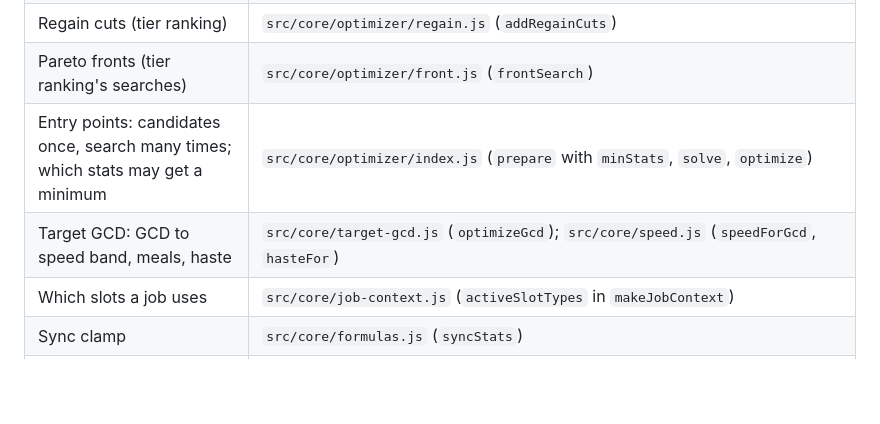
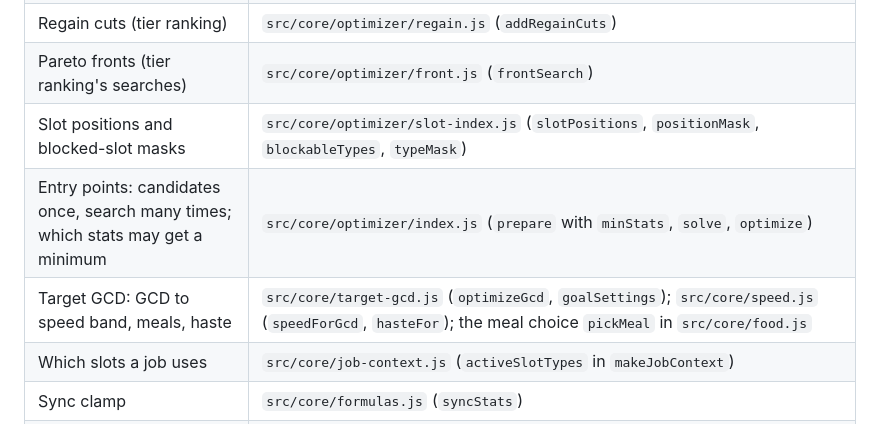
Before and after one commit to redactedkai/ff14-gear-sync-analysis, a Markdown page: docs/engineering/optimizer.md, the part around the change. GitHub-like rendering; blank space fills up the shorter version.

```diff
--- a/docs/engineering/optimizer.md
+++ b/docs/engineering/optimizer.md
@@ -657,8 +657,9 @@ Times, a new GCD for the same goal (the candidate lists reused, as on the page),
 | Bounds, limit tables, filters before the search, slot order and depth-first branch and bound | `src/core/optimizer/search.js` (`suffixBounds`, `limitTables`, `dropShortfalls`, `lagrangeBound`, `fixByReducedCost`, `shortListsFirst`, `branchAndBound`; `LAZY_TABLES`, the 2,000-node threshold for the tables per set of blocked slots; `TRIAL_NODES`, the trial search before the fronts) |
 | Regain cuts (tier ranking) | `src/core/optimizer/regain.js` (`addRegainCuts`) |
 | Pareto fronts (tier ranking's searches) | `src/core/optimizer/front.js` (`frontSearch`) |
+| Slot positions and blocked-slot masks | `src/core/optimizer/slot-index.js` (`slotPositions`, `positionMask`, `blockableTypes`, `typeMask`) |
 | Entry points: candidates once, search many times; which stats may get a minimum | `src/core/optimizer/index.js` (`prepare` with `minStats`, `solve`, `optimize`) |
-| Target GCD: GCD to speed band, meals, haste | `src/core/target-gcd.js` (`optimizeGcd`); `src/core/speed.js` (`speedForGcd`, `hasteFor`) |
+| Target GCD: GCD to speed band, meals, haste | `src/core/target-gcd.js` (`optimizeGcd`, `goalSettings`); `src/core/speed.js` (`speedForGcd`, `hasteFor`); the meal choice `pickMeal` in `src/core/food.js` |
 | Which slots a job uses | `src/core/job-context.js` (`activeSlotTypes` in `makeJobContext`) |
 | Sync clamp | `src/core/formulas.js` (`syncStats`) |
 | Copies (Unique rings), pool items from the database | `src/core/items.js` (`poolItemFromRow`, `browseItems`) |
```
Also changed, not shown: docs/engineering/architecture.md (+4 -1 lines), docs/engineering/testing.md (+4 -3 lines).
